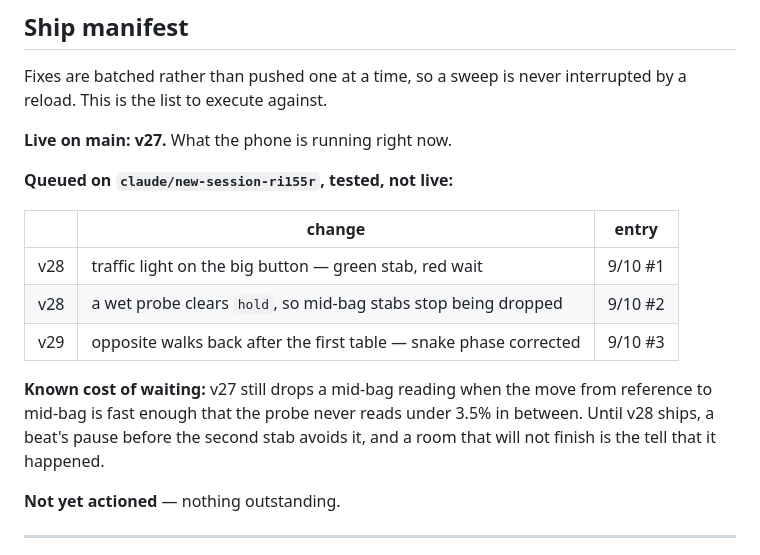
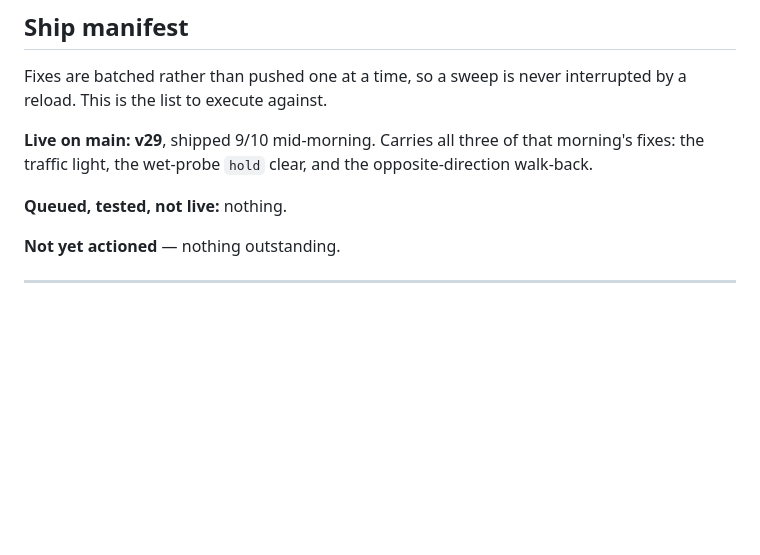
Before and after one commit to andygirard-ai/stab, a Markdown page: notes/field-log.md, the part around the change. Drawn GitHub-style; blank space fills up the shorter version.

Commit message:
notes: v29 shipped, manifest empty
Co-Authored-By: Claude Opus 5 <noreply@anthropic.com>
Claude-Session: https://claude.ai/code/session_01ViB48t77Ge9mAoKQVPgizP

```diff
--- a/notes/field-log.md
+++ b/notes/field-log.md
@@ -15,20 +15,11 @@ the diagnosis is often wrong the first time and the symptom is what survives.
 Fixes are batched rather than pushed one at a time, so a sweep is never
 interrupted by a reload. This is the list to execute against.
 
-**Live on main: v27.** What the phone is running right now.
+**Live on main: v29**, shipped 9/10 mid-morning. Carries all three of that
+morning's fixes: the traffic light, the wet-probe `hold` clear, and the
+opposite-direction walk-back.
 
-**Queued on `claude/new-session-ri155r`, tested, not live:**
-
-| | change | entry |
-|---|---|---|
-| v28 | traffic light on the big button — green stab, red wait | 9/10 #1 |
-| v28 | a wet probe clears `hold`, so mid-bag stabs stop being dropped | 9/10 #2 |
-| v29 | opposite walks back after the first table — snake phase corrected | 9/10 #3 |
-
-**Known cost of waiting:** v27 still drops a mid-bag reading when the move
-from reference to mid-bag is fast enough that the probe never reads under
-3.5% in between. Until v28 ships, a beat's pause before the second stab
-avoids it, and a room that will not finish is the tell that it happened.
+**Queued, tested, not live:** nothing.
 
 **Not yet actioned** — nothing outstanding.
 
```
